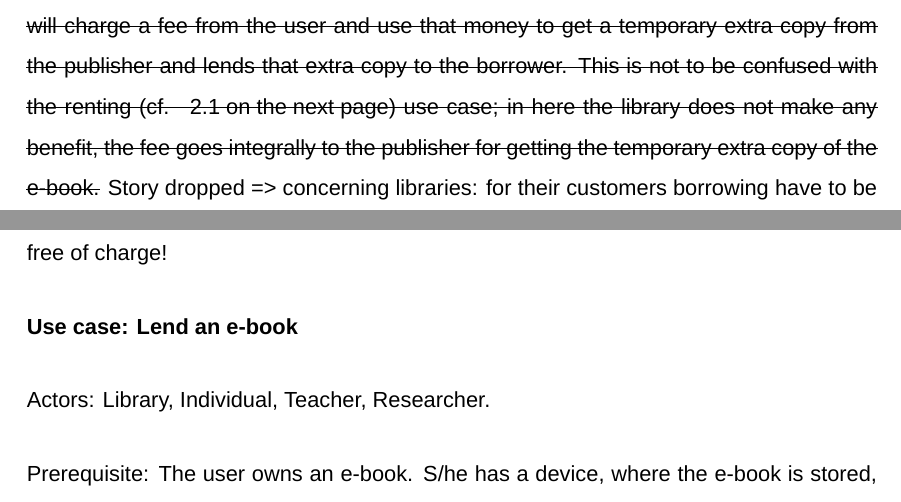
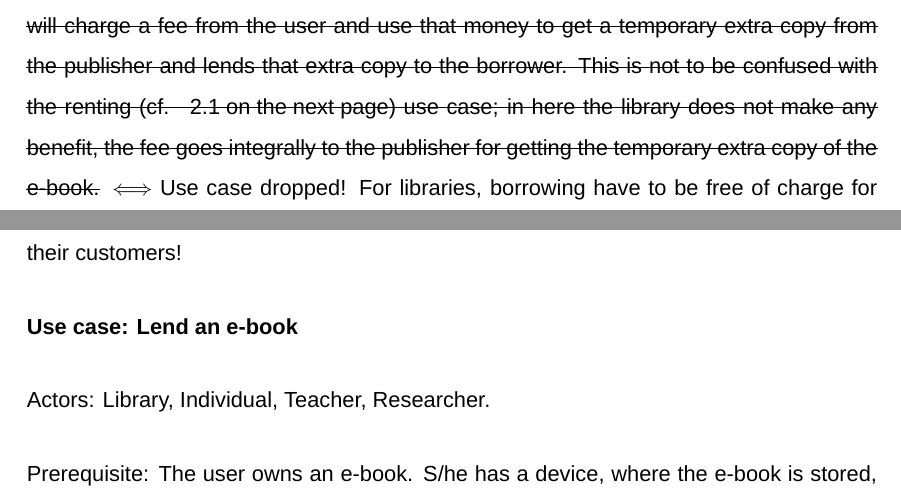
Before and after one commit to patrick-ausderau/thesis, a LaTeX thesis (thesis/thesis.tex): two parts of pages 61 and 62 of 81, joined at a grey line, cut so that both start at the same text. Compiled offline with XeLaTeX; the source files are stored in an older character set and shown here as Unicode; a missing font is replaced by an installed copy or a similar font.

Commit message:
Official release to theseus.fi

```diff
--- a/thesis/thesis.tex
+++ b/thesis/thesis.tex
@@ -1181,8 +1181,8 @@ Prerequisite: A lender makes an e-book available (cf. \vref{uc:lend}) to the use
 Story: The user navigates where the e-book is (e.g. the library website, the sharing place of another user, etc.). S/he specifies the borrowing period (usually a few hours to a couple of weeks) if not predefined by the lender. The user then retrieves (e.g. by downloading) the e-book file. S/he now has the read access for the borrowing period. At the same time, the lender looses his/her read access for that same period.\\
 There should also be an option for the user to return the e-book before the end of the borrowing period and/or an alternative option where the lender can request the e-book back earlier.
 
-\sout{Alternative story for library: A library owns 5 copies of an e-book and all five copies are borrowed. A user does not want to wait that one of the e-books comes back. The library will charge a fee from the user and use that money to get a temporary extra copy from the publisher and lends that extra copy to the borrower. This is not to be confused with the renting (cf. \vref{uc:rent}) use case; in here the library does not make any benefit, the fee goes integrally to the publisher for getting the temporary extra copy of the e-book.} Story dropped => concerning libraries:
-for their customers borrowing have to be free of charge!
+\sout{Alternative story for library: A library owns 5 copies of an e-book and all five copies are borrowed. A user does not want to wait that one of the e-books comes back. The library will charge a fee from the user and use that money to get a temporary extra copy from the publisher and lends that extra copy to the borrower. This is not to be confused with the renting (cf. \vref{uc:rent}) use case; in here the library does not make any benefit, the fee goes integrally to the publisher for getting the temporary extra copy of the e-book.} $\Longleftrightarrow$ Use case dropped! For libraries,
+borrowing have to be free of charge for their customers!
 
 
 \textbf{Use case: Lend an e-book}\label{uc:lend}
```
